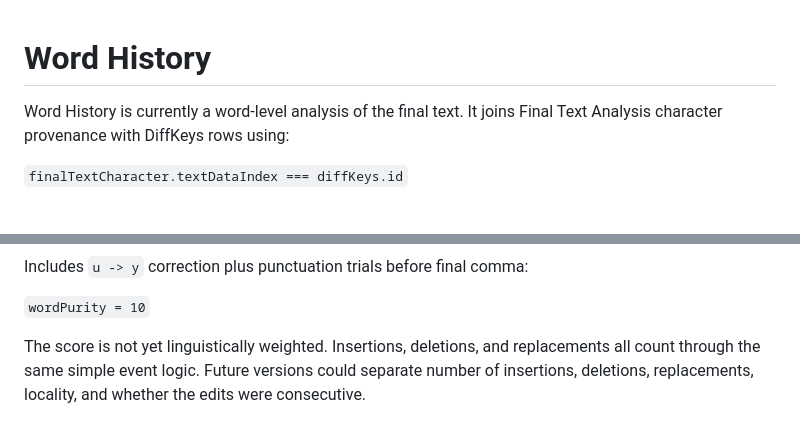
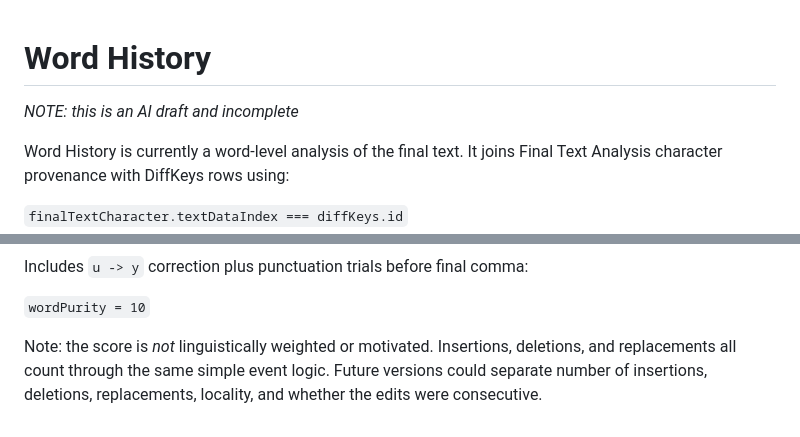
Before and after one commit to fjohan/webscriptlog, a Markdown page: WORD_HISTORY.md, 2 parts joined by grey strips. Drawn GitHub-style; blank space fills up the shorter version.

Commit message:
Updsted description of word history.

```diff
--- a/WORD_HISTORY.md
+++ b/WORD_HISTORY.md
@@ -1,4 +1,6 @@
 # Word History
+
+*NOTE: this is an AI draft and incomplete*
 
 Word History is currently a word-level analysis of the final text. It joins Final Text Analysis character provenance with DiffKeys rows using:
 
@@ -207,4 +209,4 @@ Includes `u -> y` correction plus punctuation trials before final comma:
 
 `wordPurity = 10`
 
-The score is not yet linguistically weighted. Insertions, deletions, and replacements all count through the same simple event logic. Future versions could separate number of insertions, deletions, replacements, locality, and whether the edits were consecutive.
+Note: the score is *not* linguistically weighted or motivated. Insertions, deletions, and replacements all count through the same simple event logic. Future versions could separate number of insertions, deletions, replacements, locality, and whether the edits were consecutive.
```
